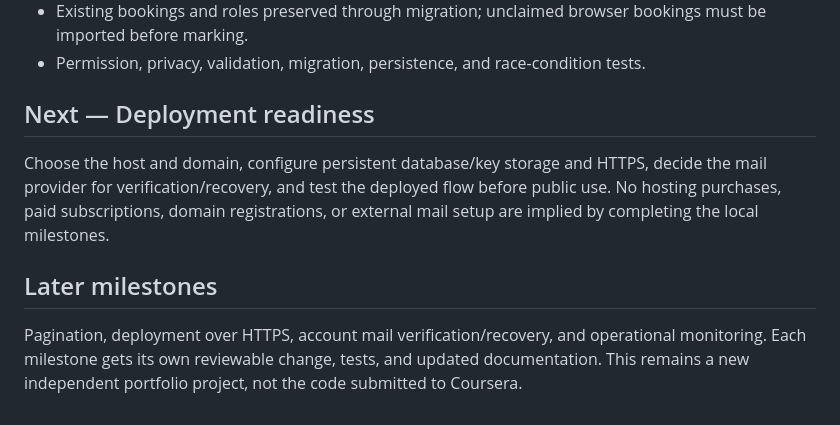
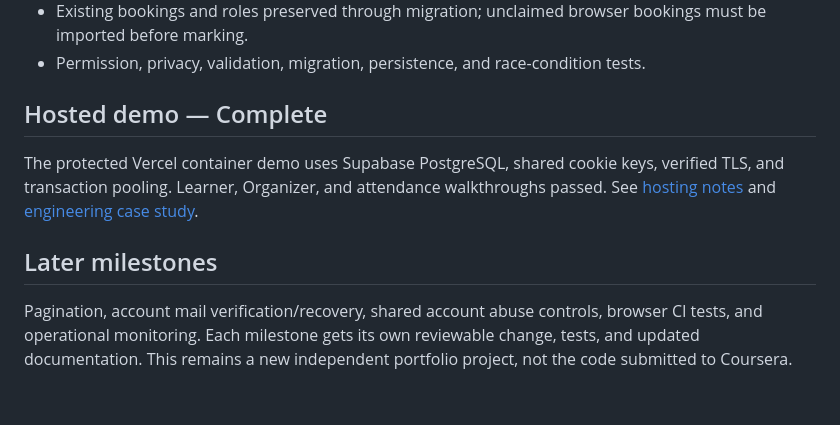
Before and after one commit to robcorbisiero/SkillSnap, a Markdown page: docs/roadmap.md, the part around the change. Rendered like a GitHub page.

```diff
--- a/docs/roadmap.md
+++ b/docs/roadmap.md
@@ -43,9 +43,9 @@ Acceptance: register -> seat count falls -> My sessions includes it -> refresh p
 - Existing bookings and roles preserved through migration; unclaimed browser bookings must be imported before marking.
 - Permission, privacy, validation, migration, persistence, and race-condition tests.
 
-## Next — Deployment readiness
+## Hosted demo — Complete
 
-Choose the host and domain, configure persistent database/key storage and HTTPS, decide the mail provider for verification/recovery, and test the deployed flow before public use. No hosting purchases, paid subscriptions, domain registrations, or external mail setup are implied by completing the local milestones.
+The protected Vercel container demo uses Supabase PostgreSQL, shared cookie keys, verified TLS, and transaction pooling. Learner, Organizer, and attendance walkthroughs passed. See [hosting notes](vercel-plan.md) and [engineering case study](case-study.md).
 
 ## Later milestones
-Pagination, deployment over HTTPS, account mail verification/recovery, and operational monitoring. Each milestone gets its own reviewable change, tests, and updated documentation. This remains a new independent portfolio project, not the code submitted to Coursera.
+Pagination, account mail verification/recovery, shared account abuse controls, browser CI tests, and operational monitoring. Each milestone gets its own reviewable change, tests, and updated documentation. This remains a new independent portfolio project, not the code submitted to Coursera.
```
Also changed, not shown: README.md (+26 -4 lines), docs/case-study.md (added, +47 -0 lines), docs/images/organizer.png (added).
